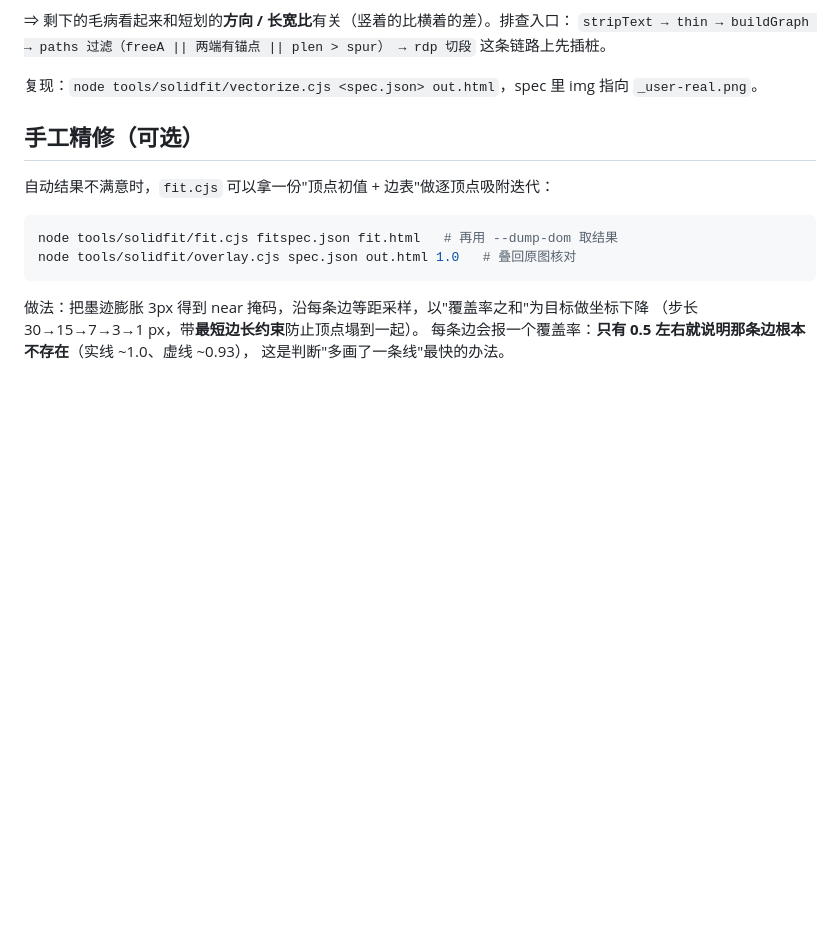
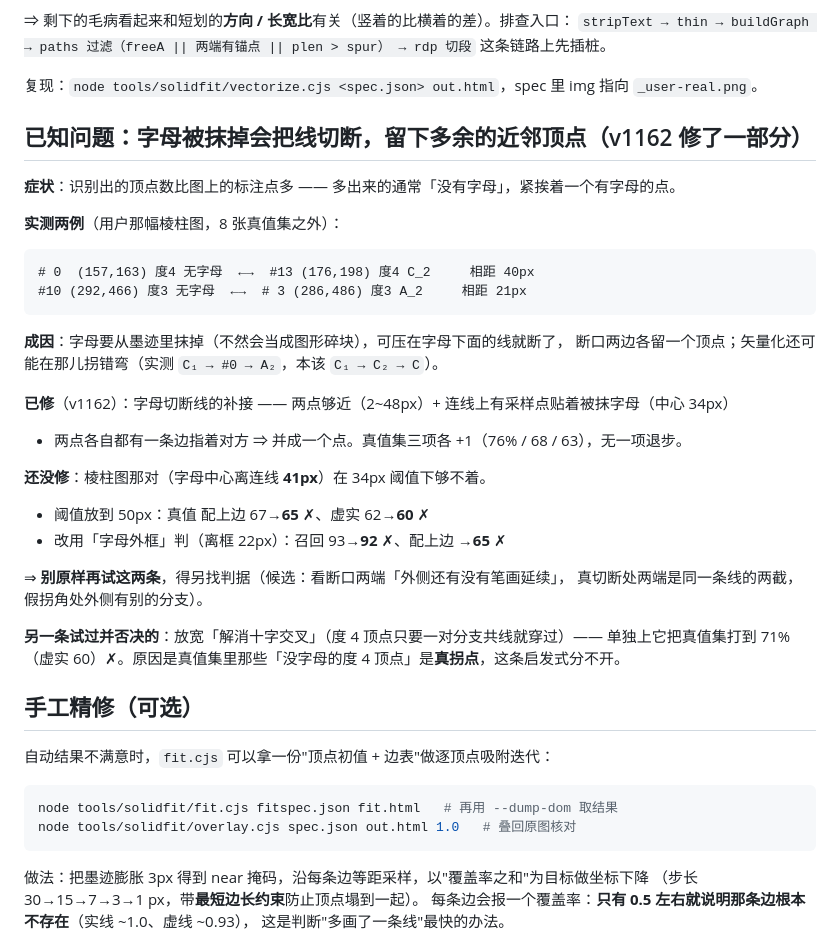
Before and after one commit to laoji2046/lj-mathppt, a Markdown page: tools/solidfit/README.md, the part around the change. Drawn GitHub-style; blank space fills up the shorter version.

Commit message:
docs: 记下「字母切断线」这个已知问题的实测数据、已修部分、以及两条试过就退步的方案（别再原样试）

```diff
--- a/tools/solidfit/README.md
+++ b/tools/solidfit/README.md
@@ -123,6 +123,32 @@ chrome --headless=new --virtual-time-budget=600000 --dump-dom file:///.../out.ht
 
 复现：`node tools/solidfit/vectorize.cjs <spec.json> out.html`，spec 里 img 指向 `_user-real.png`。
 
+## 已知问题：字母被抹掉会把线切断，留下多余的近邻顶点（v1162 修了一部分）
+
+**症状**：识别出的顶点数比图上的标注点多 —— 多出来的通常「没有字母」，紧挨着一个有字母的点。
+
+**实测两例**（用户那幅棱柱图，8 张真值集之外）：
+
+    # 0  (157,163) 度4 无字母  ←→  #13 (176,198) 度4 C_2     相距 40px
+    #10 (292,466) 度3 无字母  ←→  # 3 (286,486) 度3 A_2     相距 21px
+
+**成因**：字母要从墨迹里抹掉（不然会当成图形碎块），可压在字母下面的线就断了，
+断口两边各留一个顶点；矢量化还可能在那儿拐错弯（实测 `C₁ → #0 → A₂`，本该 `C₁ → C₂ → C`）。
+
+**已修**（v1162）：字母切断线的补接 —— 两点够近（2~48px）+ 连线上有采样点贴着被抹字母（中心 34px）
++ 两点各自都有一条边指着对方 ⇒ 并成一个点。真值集三项各 +1（76% / 68 / 63），无一项退步。
+
+**还没修**：棱柱图那对（字母中心离连线 **41px**）在 34px 阈值下够不着。
+
+- 阈值放到 50px：真值 配上边 67→**65** ✗、虚实 62→**60** ✗
+- 改用「字母外框」判（离框 22px）：召回 93→**92** ✗、配上边 →**65** ✗
+
+⇒ **别原样再试这两条**，得另找判据（候选：看断口两端「外侧还有没有笔画延续」，
+真切断处两端是同一条线的两截，假拐角处外侧有别的分支）。
+
+**另一条试过并否决的**：放宽「解消十字交叉」（度 4 顶点只要一对分支共线就穿过）——
+单独上它把真值集打到 71%（虚实 60）✗。原因是真值集里那些「没字母的度 4 顶点」是**真拐点**，这条启发式分不开。
+
 ## 手工精修（可选）
 
 自动结果不满意时，`fit.cjs` 可以拿一份"顶点初值 + 边表"做逐顶点吸附迭代：
```
